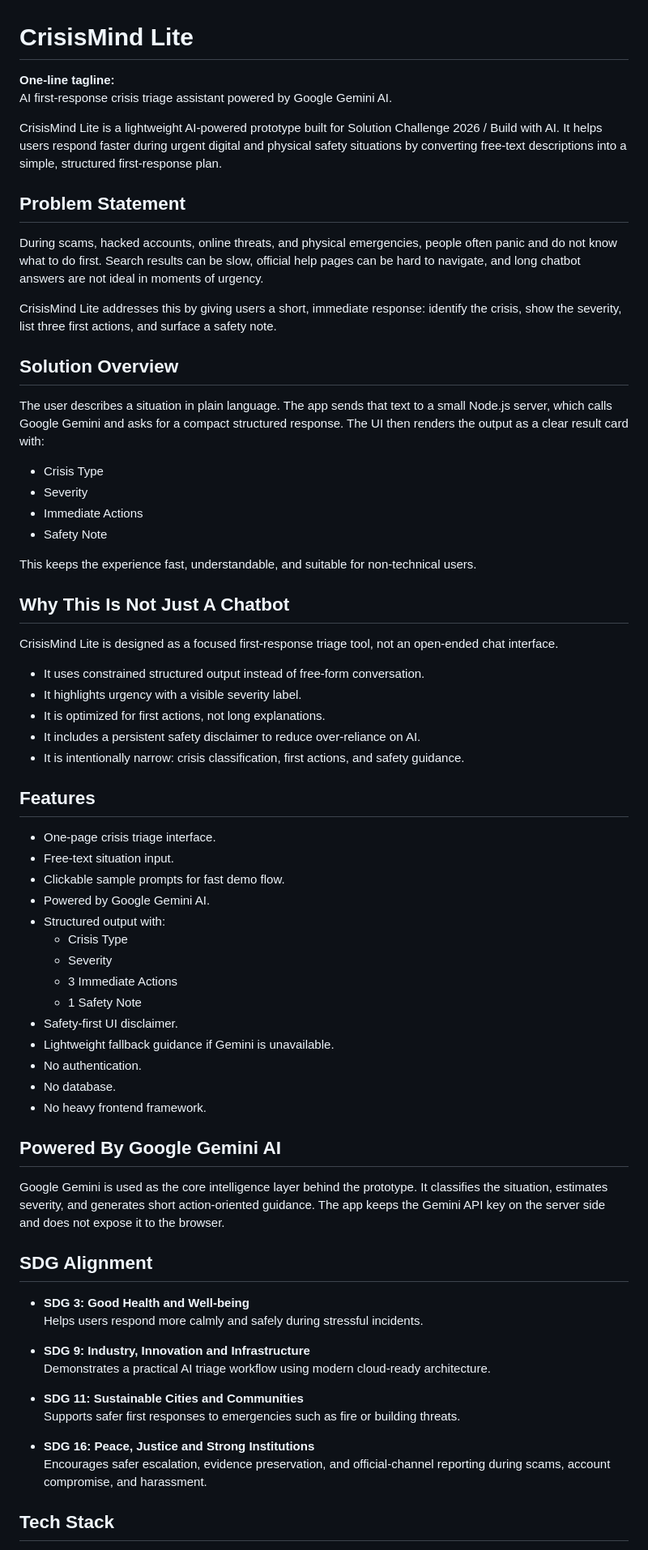
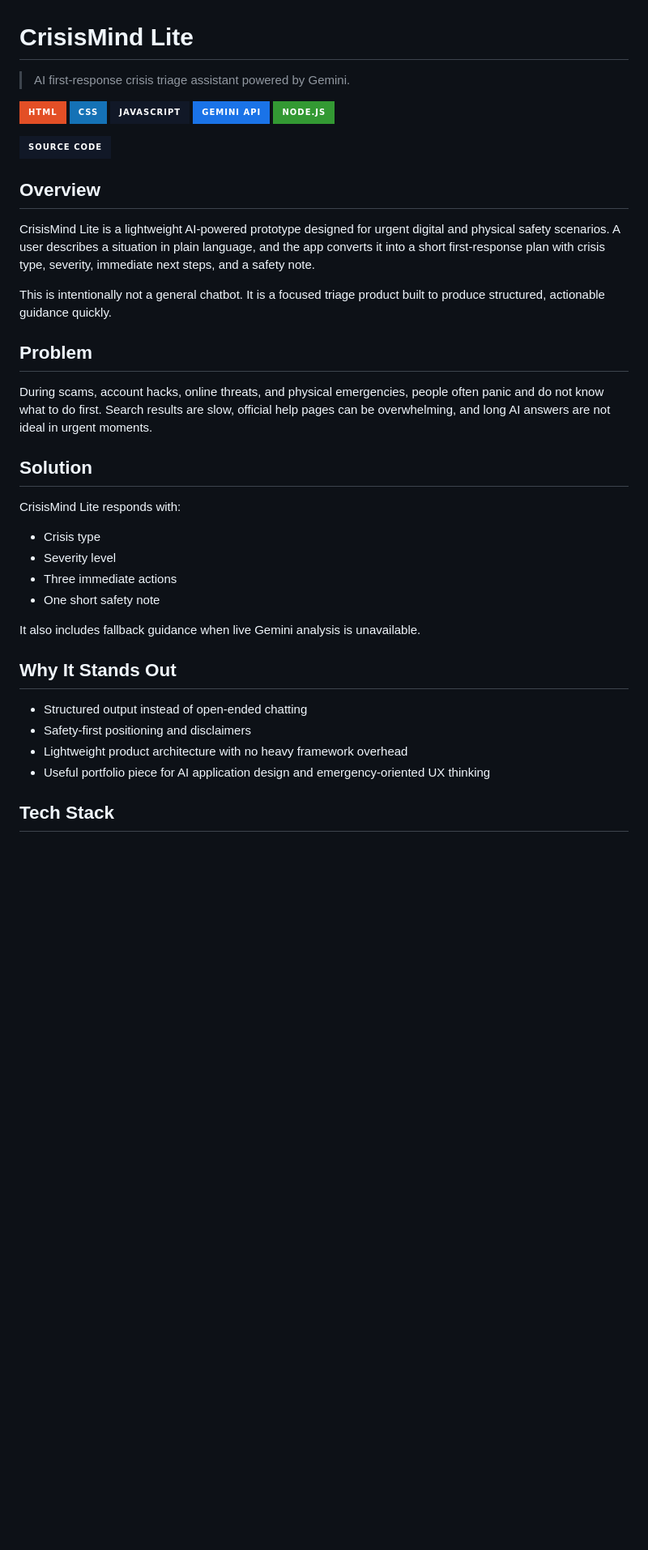
Before and after one commit to tauqxxr7/crisismind-lite, a Markdown page: README.md, the part around one of its changes. Shown at 81% size. GitHub-like rendering; badges without logos; blank space fills up the shorter version.

Commit message:
Polish CrisisMind Lite README

```diff
--- a/README.md
+++ b/README.md
@@ -1,71 +1,42 @@
 # CrisisMind Lite
 
-**One-line tagline:**
-AI first-response crisis triage assistant powered by Google Gemini AI.
+> AI first-response crisis triage assistant powered by Gemini.
 
-CrisisMind Lite is a lightweight AI-powered prototype built for Solution Challenge 2026 / Build with AI. It helps users respond faster during urgent digital and physical safety situations by converting free-text descriptions into a simple, structured first-response plan.
+[![HTML](https://img.shields.io/badge/HTML-E34F26?style=for-the-badge&logo=html5&logoColor=white)](https://developer.mozilla.org/docs/Web/HTML)
+[![CSS](https://img.shields.io/badge/CSS-1572B6?style=for-the-badge&logo=css3&logoColor=white)](https://developer.mozilla.org/docs/Web/CSS)
+[![JavaScript](https://img.shields.io/badge/JavaScript-111827?style=for-the-badge&logo=javascript&logoColor=F7DF1E)](https://developer.mozilla.org/docs/Web/JavaScript)
+[![Gemini](https://img.shields.io/badge/Gemini_API-1A73E8?style=for-the-badge&logo=google&logoColor=white)](https://ai.google.dev/)
+[![Node.js](https://img.shields.io/badge/Node.js-339933?style=for-the-badge&logo=nodedotjs&logoColor=white)](https://nodejs.org/)
 
-## Problem Statement
+[![Source Code](https://img.shields.io/badge/Source_Code-111827?style=for-the-badge&logo=github&logoColor=white)](https://github.com/tauqxxr7/crisismind-lite)
 
-During scams, hacked accounts, online threats, and physical emergencies, people often panic and do not know what to do first. Search results can be slow, official help pages can be hard to navigate, and long chatbot answers are not ideal in moments of urgency.
+## Overview
 
-CrisisMind Lite addresses this by giving users a short, immediate response: identify the crisis, show the severity, list three first actions, and surface a safety note.
+CrisisMind Lite is a lightweight AI-powered prototype designed for urgent digital and physical safety scenarios. A user describes a situation in plain language, and the app converts it into a short first-response plan with crisis type, severity, immediate next steps, and a safety note.
 
-## Solution Overview
+This is intentionally not a general chatbot. It is a focused triage product built to produce structured, actionable guidance quickly.
 
-The user describes a situation in plain language. The app sends that text to a small Node.js server, which calls Google Gemini and asks for a compact structured response. The UI then renders the output as a clear result card with:
+## Problem
 
-- Crisis Type
-- Severity
-- Immediate Actions
-- Safety Note
+During scams, account hacks, online threats, and physical emergencies, people often panic and do not know what to do first. Search results are slow, official help pages can be overwhelming, and long AI answers are not ideal in urgent moments.
 
-This keeps the experience fast, understandable, and suitable for non-technical users.
+## Solution
 
-## Why This Is Not Just A Chatbot
+CrisisMind Lite responds with:
 
-CrisisMind Lite is designed as a focused first-response triage tool, not an open-ended chat interface.
+- Crisis type
+- Severity level
+- Three immediate actions
+- One short safety note
 
-- It uses constrained structured output instead of free-form conversation.
-- It highlights urgency with a visible severity label.
-- It is optimized for first actions, not long explanations.
-- It includes a persistent safety disclaimer to reduce over-reliance on AI.
-- It is intentionally narrow: crisis classification, first actions, and safety guidance.
+It also includes fallback guidance when live Gemini analysis is unavailable.
 
-## Features
+## Why It Stands Out
 
-- One-page crisis triage interface.
-- Free-text situation input.
-- Clickable sample prompts for fast demo flow.
-- Powered by Google Gemini AI.
-- Structured output with:
-  - Crisis Type
-  - Severity
-  - 3 Immediate Actions
-  - 1 Safety Note
-- Safety-first UI disclaimer.
-- Lightweight fallback guidance if Gemini is unavailable.
-- No authentication.
-- No database.
-- No heavy frontend framework.
-
-## Powered By Google Gemini AI
-
-Google Gemini is used as the core intelligence layer behind the prototype. It classifies the situation, estimates severity, and generates short action-oriented guidance. The app keeps the Gemini API key on the server side and does not expose it to the browser.
-
-## SDG Alignment
-
-- **SDG 3: Good Health and Well-being**
-  Helps users respond more calmly and safely during stressful incidents.
-
-- **SDG 9: Industry, Innovation and Infrastructure**
-  Demonstrates a practical AI triage workflow using modern cloud-ready architecture.
-
-- **SDG 11: Sustainable Cities and Communities**
-  Supports safer first responses to emergencies such as fire or building threats.
-
-- **SDG 16: Peace, Justice and Strong Institutions**
-  Encourages safer escalation, evidence preservation, and official-channel reporting during scams, account compromise, and harassment.
+- Structured output instead of open-ended chatting
+- Safety-first positioning and disclaimers
+- Lightweight product architecture with no heavy framework overhead
+- Useful portfolio piece for AI application design and emergency-oriented UX thinking
 
 ## Tech Stack
 
```
Also changed, not shown: other parts of README.md (+37 -60 lines).
